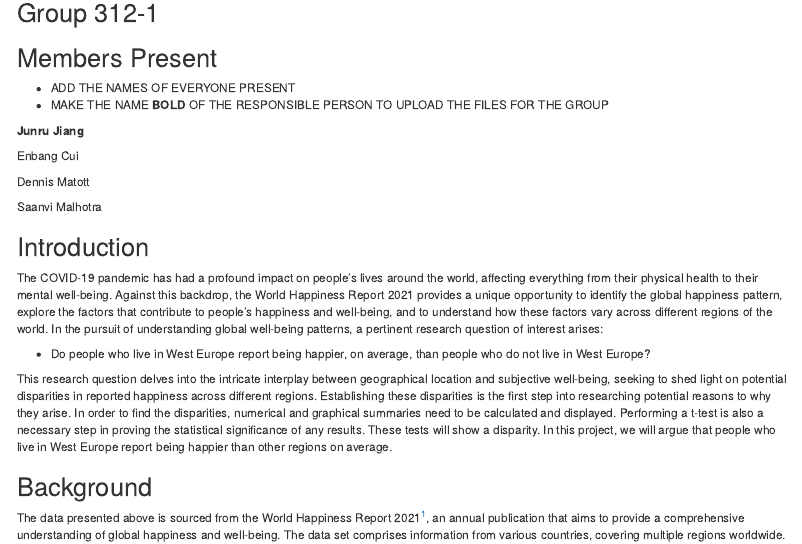
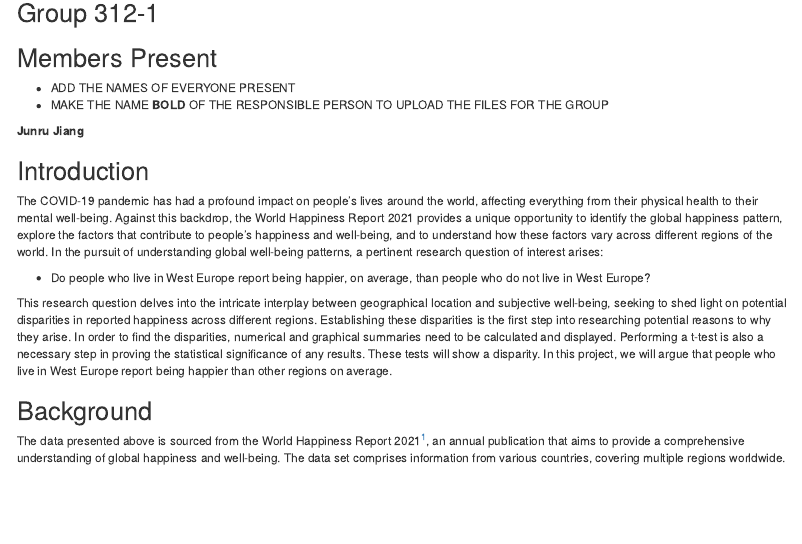
Before and after one commit to Junru281/World-Happiness-Analysis, an R Markdown document (Project.Rmd): the page in a window 1100 px wide, from 100 px down. Rendered offline with R 4.5, knitr and Pandoc, with nearby package versions; code that draws random numbers runs with fixed seeds of ours; some code elsewhere in the file could not run offline.

Commit message:
Update Project.Rmd

````diff
--- a/Project.Rmd
+++ b/Project.Rmd
@@ -12,12 +12,6 @@ date: "2023-July"
 - MAKE THE NAME **BOLD** OF THE RESPONSIBLE PERSON TO UPLOAD THE FILES FOR THE GROUP
 
 **Junru Jiang**
-
-Enbang Cui
-
-Dennis Matott
-
-Saanvi Malhotra
 
 
 ```{r setup, include=FALSE}
````
